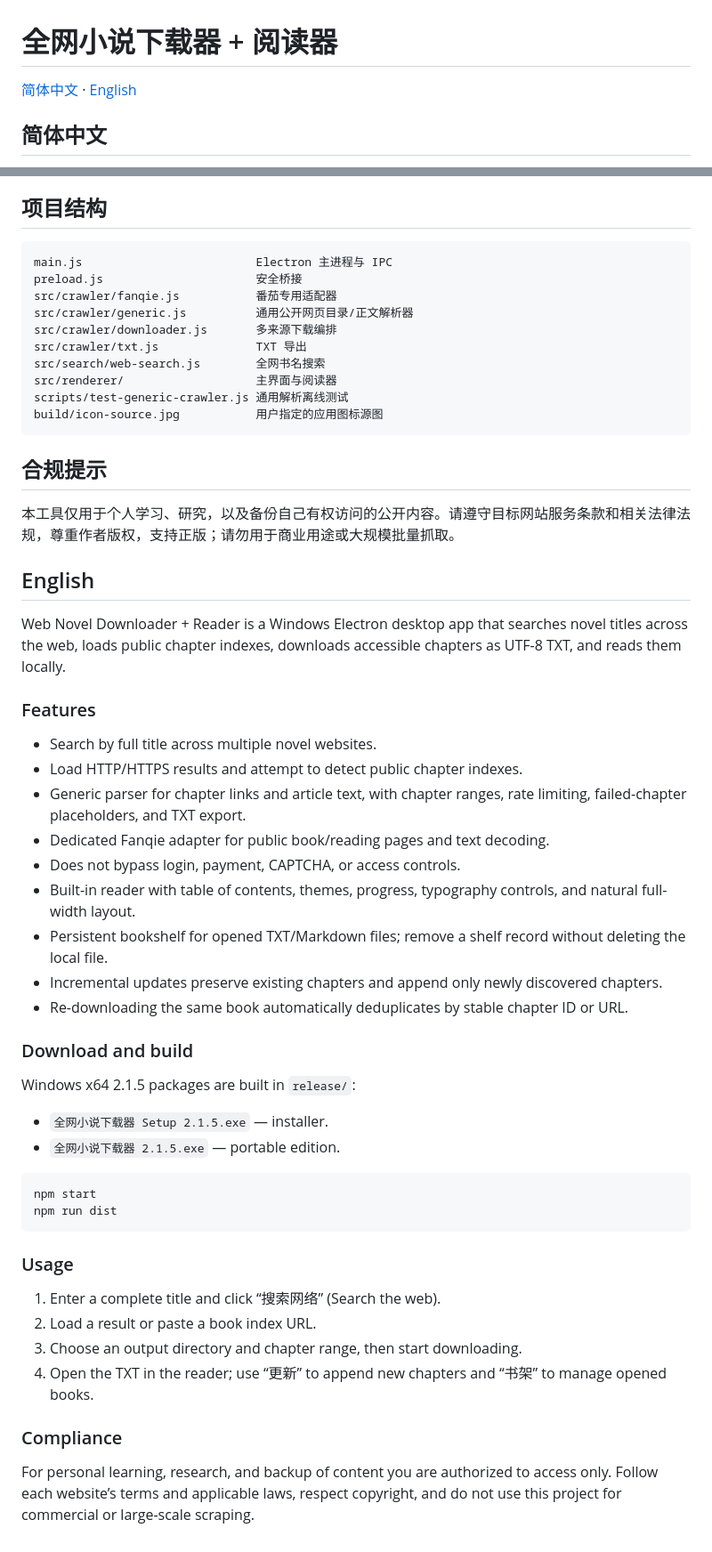
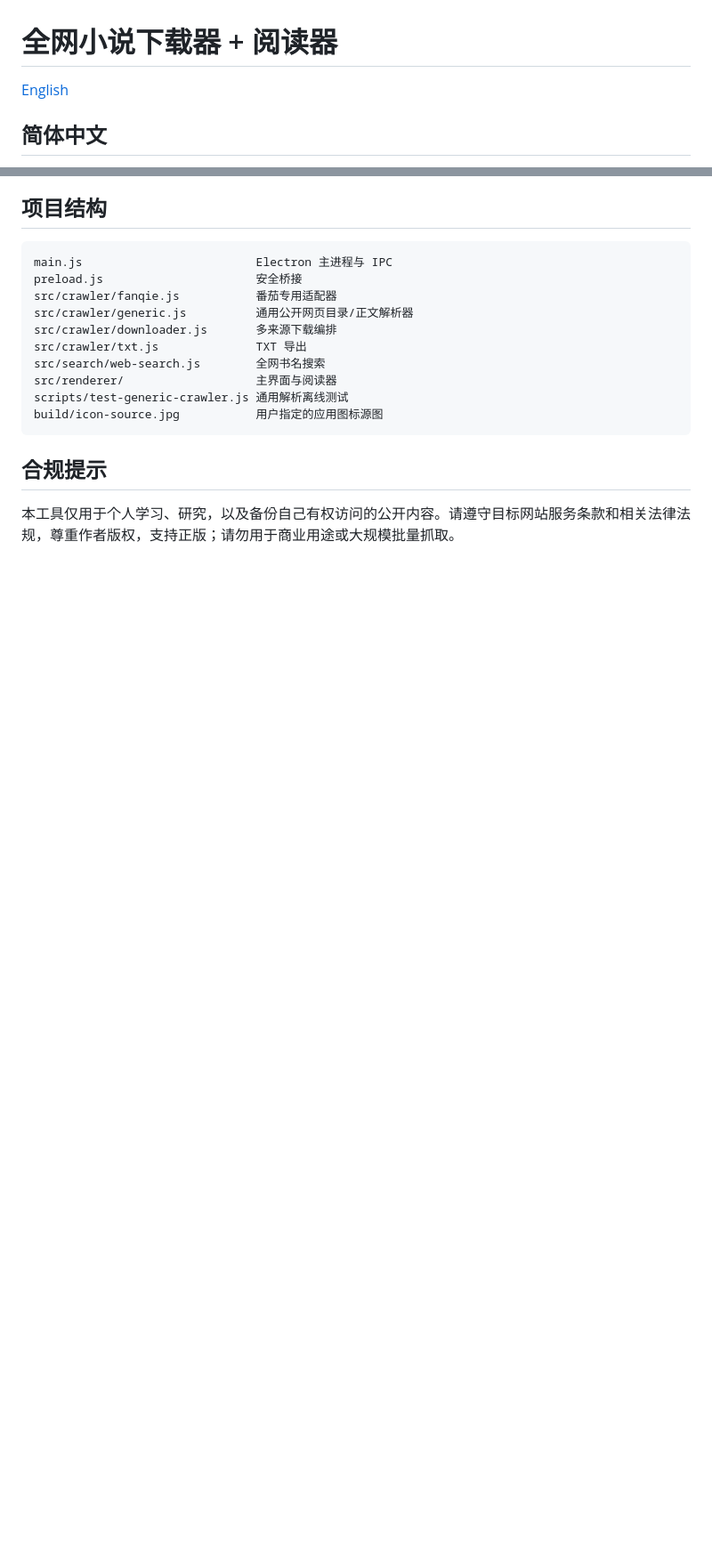
Before and after one commit to zlzlyt1/web-novel-downloader, a Markdown page: README.md, 2 parts joined by grey strips. Shown at 89% size. Drawn GitHub-style; blank space fills up the shorter version.

Commit message:
Show one README language at a time

````diff
--- a/README.md
+++ b/README.md
@@ -1,6 +1,6 @@
 # 全网小说下载器 + 阅读器
 
-[简体中文](#简体中文) · [English](#english)
+[English](README.en.md)
 
 ## 简体中文
 
@@ -78,42 +78,3 @@ build/icon-source.jpg           用户指定的应用图标源图
 ## 合规提示
 
 本工具仅用于个人学习、研究，以及备份自己有权访问的公开内容。请遵守目标网站服务条款和相关法律法规，尊重作者版权，支持正版；请勿用于商业用途或大规模批量抓取。
-
-## English
-
-Web Novel Downloader + Reader is a Windows Electron desktop app that searches novel titles across the web, loads public chapter indexes, downloads accessible chapters as UTF-8 TXT, and reads them locally.
-
-### Features
-
-- Search by full title across multiple novel websites.
-- Load HTTP/HTTPS results and attempt to detect public chapter indexes.
-- Generic parser for chapter links and article text, with chapter ranges, rate limiting, failed-chapter placeholders, and TXT export.
-- Dedicated Fanqie adapter for public book/reading pages and text decoding.
-- Does not bypass login, payment, CAPTCHA, or access controls.
-- Built-in reader with table of contents, themes, progress, typography controls, and natural full-width layout.
-- Persistent bookshelf for opened TXT/Markdown files; remove a shelf record without deleting the local file.
-- Incremental updates preserve existing chapters and append only newly discovered chapters.
-- Re-downloading the same book automatically deduplicates by stable chapter ID or URL.
-
-### Download and build
-
-Windows x64 2.1.5 packages are built in `release/`:
-
-- `全网小说下载器 Setup 2.1.5.exe` — installer.
-- `全网小说下载器 2.1.5.exe` — portable edition.
-
-```powershell
-npm start
-npm run dist
-```
-
-### Usage
-
-1. Enter a complete title and click “搜索网络” (Search the web).
-2. Load a result or paste a book index URL.
-3. Choose an output directory and chapter range, then start downloading.
-4. Open the TXT in the reader; use “更新” to append new chapters and “书架” to manage opened books.
-
-### Compliance
-
-For personal learning, research, and backup of content you are authorized to access only. Follow each website’s terms and applicable laws, respect copyright, and do not use this project for commercial or large-scale scraping.
````
